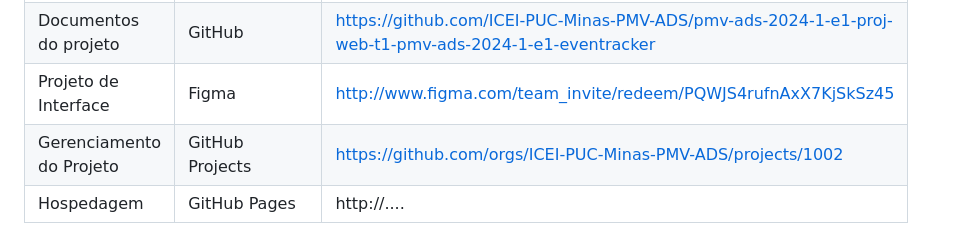
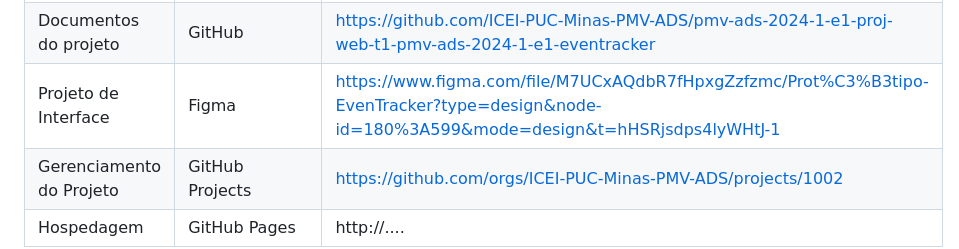
Before and after one commit to ICEI-PUC-Minas-PMV-ADS/pmv-ads-2024-1-e1-proj-web-t1-pmv-ads-2024-1-e1-eventracker, a Markdown page: documentos/03-Metodologia.md, the part around the change. Drawn GitHub-style.

```diff
--- a/documentos/03-Metodologia.md
+++ b/documentos/03-Metodologia.md
@@ -63,7 +63,7 @@ Os artefatos do projeto são desenvolvidos a partir das plataformas GitHub e Boo
 |-------------------------------------|------------------------------------|----------------------------------------|
 | Repositório de código fonte         | GitHub                             | https://github.com/ICEI-PUC-Minas-PMV-ADS/pmv-ads-2024-1-e1-proj-web-t1-pmv-ads-2024-1-e1-eventracker/blob/main/codigo-fonte/README.md |
 | Documentos do projeto               | GitHub                             | https://github.com/ICEI-PUC-Minas-PMV-ADS/pmv-ads-2024-1-e1-proj-web-t1-pmv-ads-2024-1-e1-eventracker |
-| Projeto de Interface                | Figma                              | http://www.figma.com/team_invite/redeem/PQWJS4rufnAxX7KjSkSz45 |
+| Projeto de Interface                | Figma                              | https://www.figma.com/file/M7UCxAQdbR7fHpxgZzfzmc/Prot%C3%B3tipo-EvenTracker?type=design&node-id=180%3A599&mode=design&t=hHSRjsdps4lyWHtJ-1 |
 | Gerenciamento do Projeto            | GitHub Projects                    | https://github.com/orgs/ICEI-PUC-Minas-PMV-ADS/projects/1002 |
 | Hospedagem                          | GitHub Pages                       | http://....                            |
 
```
